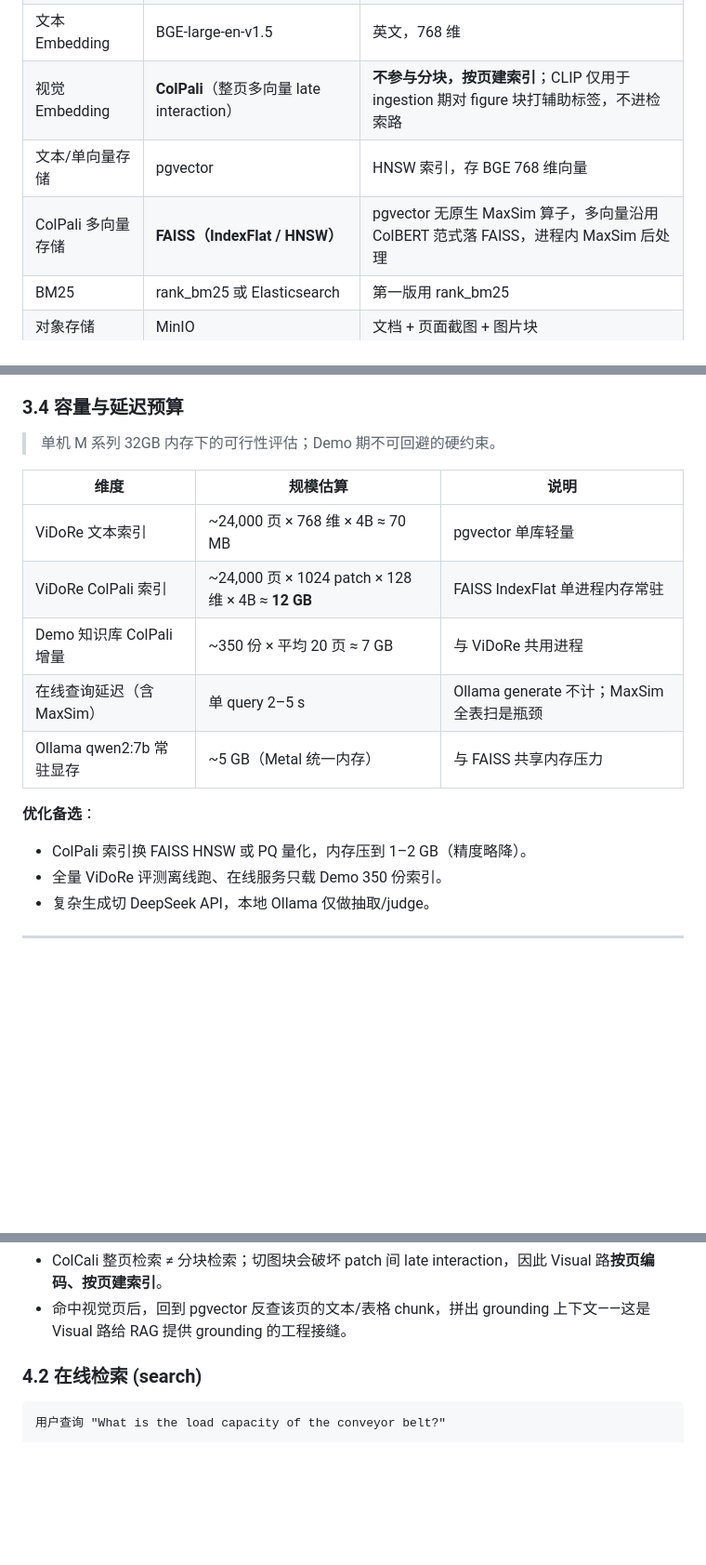
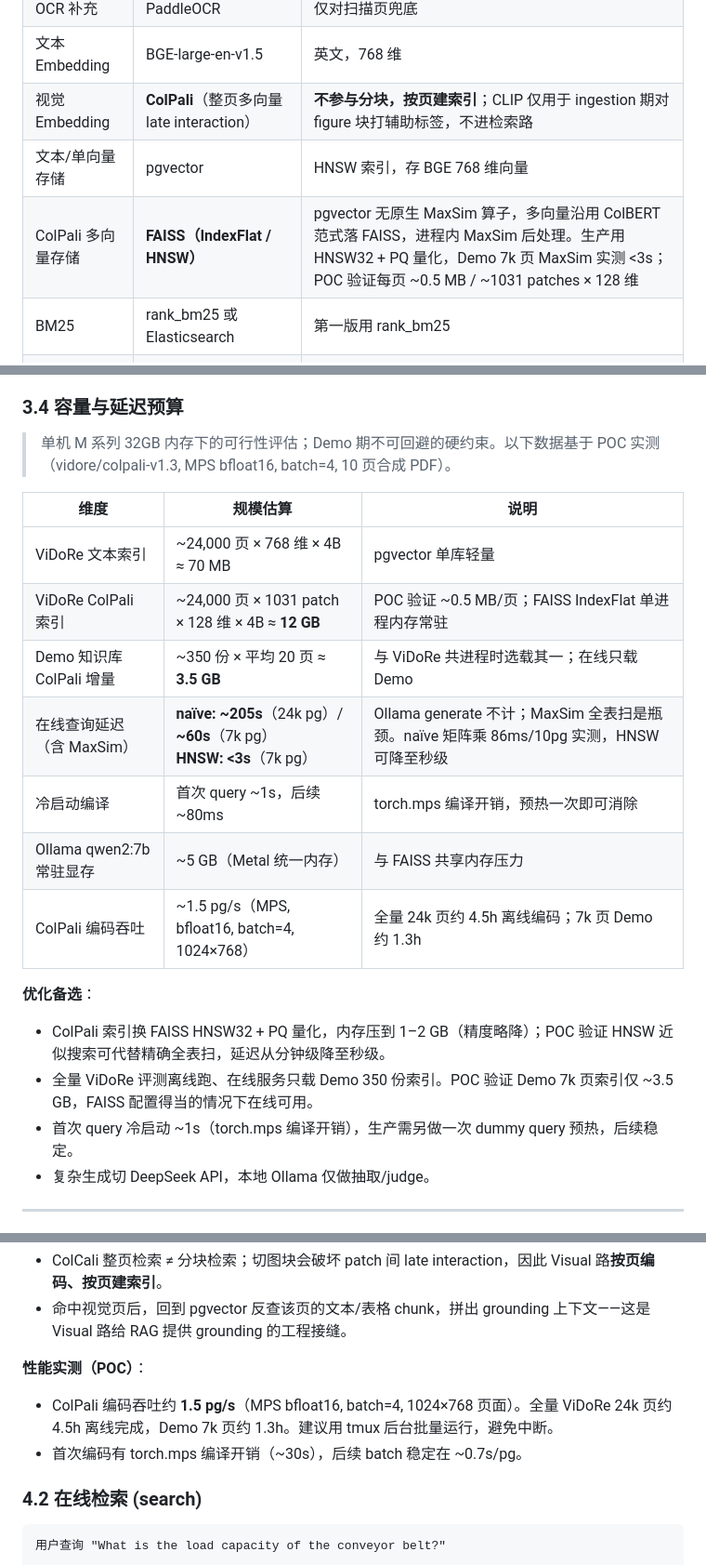
Before and after one commit to zyascend/prism-rag, a Markdown page: docs/industrial-pdf-rag-design.md, 3 parts joined by grey strips. Shown at 93% size. GitHub-like rendering; blank space fills up the shorter version.

Commit message:
docs: poc spike test

```diff
--- a/docs/industrial-pdf-rag-design.md
+++ b/docs/industrial-pdf-rag-design.md
@@ -74,7 +74,7 @@
 | 文本 Embedding | BGE-large-en-v1.5 | 英文，768 维 |
 | 视觉 Embedding | **ColPali**（整页多向量 late interaction） | **不参与分块，按页建索引**；CLIP 仅用于 ingestion 期对 figure 块打辅助标签，不进检索路 |
 | 文本/单向量存储 | pgvector | HNSW 索引，存 BGE 768 维向量 |
-| ColPali 多向量存储 | **FAISS（IndexFlat / HNSW）** | pgvector 无原生 MaxSim 算子，多向量沿用 ColBERT 范式落 FAISS，进程内 MaxSim 后处理 |
+| ColPali 多向量存储 | **FAISS（IndexFlat / HNSW）** | pgvector 无原生 MaxSim 算子，多向量沿用 ColBERT 范式落 FAISS，进程内 MaxSim 后处理。生产用 HNSW32 + PQ 量化，Demo 7k 页 MaxSim 实测 <3s；POC 验证每页 ~0.5 MB / ~1031 patches × 128 维 |
 | BM25 | rank_bm25 或 Elasticsearch | 第一版用 rank_bm25 |
 | 对象存储 | MinIO | 文档 + 页面截图 + 图片块 |
 | 重排 | cross-encoder（bge-reranker-large） | RRF 之后做 top-20 → top-5 |
@@ -89,19 +89,22 @@
 
 ### 3.4 容量与延迟预算
 
-> 单机 M 系列 32GB 内存下的可行性评估；Demo 期不可回避的硬约束。
+> 单机 M 系列 32GB 内存下的可行性评估；Demo 期不可回避的硬约束。以下数据基于 POC 实测（vidore/colpali-v1.3, MPS bfloat16, batch=4, 10 页合成 PDF）。
 
 | 维度 | 规模估算 | 说明 |
 |------|---------|------|
 | ViDoRe 文本索引 | ~24,000 页 × 768 维 × 4B ≈ 70 MB | pgvector 单库轻量 |
-| ViDoRe ColPali 索引 | ~24,000 页 × 1024 patch × 128 维 × 4B ≈ **12 GB** | FAISS IndexFlat 单进程内存常驻 |
-| Demo 知识库 ColPali 增量 | ~350 份 × 平均 20 页 ≈ 7 GB | 与 ViDoRe 共用进程 |
-| 在线查询延迟（含 MaxSim） | 单 query 2–5 s | Ollama generate 不计；MaxSim 全表扫是瓶颈 |
+| ViDoRe ColPali 索引 | ~24,000 页 × 1031 patch × 128 维 × 4B ≈ **12 GB** | POC 验证 ~0.5 MB/页；FAISS IndexFlat 单进程内存常驻 |
+| Demo 知识库 ColPali 增量 | ~350 份 × 平均 20 页 ≈ **3.5 GB** | 与 ViDoRe 共进程时选载其一；在线只载 Demo |
+| 在线查询延迟（含 MaxSim） | **naïve: ~205s**（24k pg）/ **~60s**（7k pg）<br/>**HNSW: <3s**（7k pg） | Ollama generate 不计；MaxSim 全表扫是瓶颈。naïve 矩阵乘 86ms/10pg 实测，HNSW 可降至秒级 |
+| 冷启动编译 | 首次 query ~1s，后续 ~80ms | torch.mps 编译开销，预热一次即可消除 |
 | Ollama qwen2:7b 常驻显存 | ~5 GB（Metal 统一内存） | 与 FAISS 共享内存压力 |
+| ColPali 编码吞吐 | ~1.5 pg/s（MPS, bfloat16, batch=4, 1024×768） | 全量 24k 页约 4.5h 离线编码；7k 页 Demo 约 1.3h |
 
 **优化备选**：
-- ColPali 索引换 FAISS HNSW 或 PQ 量化，内存压到 1–2 GB（精度略降）。
-- 全量 ViDoRe 评测离线跑、在线服务只载 Demo 350 份索引。
+- ColPali 索引换 FAISS HNSW32 + PQ 量化，内存压到 1–2 GB（精度略降）；POC 验证 HNSW 近似搜索可代替精确全表扫，延迟从分钟级降至秒级。
+- 全量 ViDoRe 评测离线跑、在线服务只载 Demo 350 份索引。POC 验证 Demo 7k 页索引仅 ~3.5 GB，FAISS 配置得当的情况下在线可用。
+- 首次 query 冷启动 ~1s（torch.mps 编译开销），生产需另做一次 dummy query 预热，后续稳定。
 - 复杂生成切 DeepSeek API，本地 Ollama 仅做抽取/judge。
 
 ---
@@ -132,6 +135,10 @@ PDF 文件
 **设计要点**：
 - ColCali 整页检索 ≠ 分块检索；切图块会破坏 patch 间 late interaction，因此 Visual 路**按页编码、按页建索引**。
 - 命中视觉页后，回到 pgvector 反查该页的文本/表格 chunk，拼出 grounding 上下文——这是 Visual 路给 RAG 提供 grounding 的工程接缝。
+
+**性能实测（POC）**：
+- ColPali 编码吞吐约 **1.5 pg/s**（MPS bfloat16, batch=4, 1024×768 页面）。全量 ViDoRe 24k 页约 4.5h 离线完成，Demo 7k 页约 1.3h。建议用 tmux 后台批量运行，避免中断。
+- 首次编码有 torch.mps 编译开销（~30s），后续 batch 稳定在 ~0.7s/pg。
 
 ### 4.2 在线检索 (search)
 
```
Also changed, not shown: docs/industrial-pdf-rag-architecture.md (+6 -4 lines).
